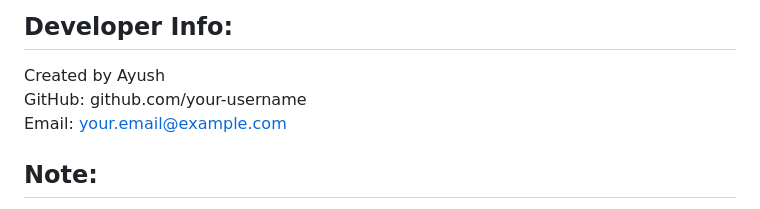
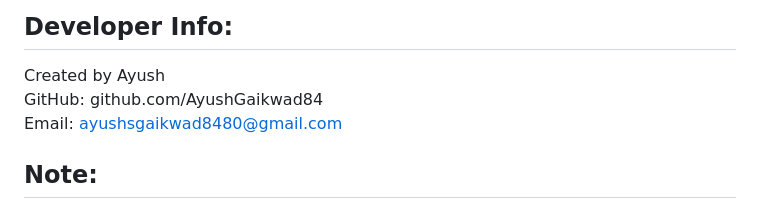
Before and after one commit to AyushGaikwad84/Conference-Room-Booking-System-using-Django, a Markdown page: README.md, the part around the change. Drawn GitHub-style.

```diff
--- a/README.md
+++ b/README.md
@@ -103,8 +103,8 @@ To Do (Future Updates):
 Developer Info:
 ---------------
 Created by Ayush
-GitHub: github.com/your-username
-Email: your.email@example.com
+GitHub: github.com/AyushGaikwad84
+Email: ayushsgaikwad8480@gmail.com
 
 Note:
 -----
```
